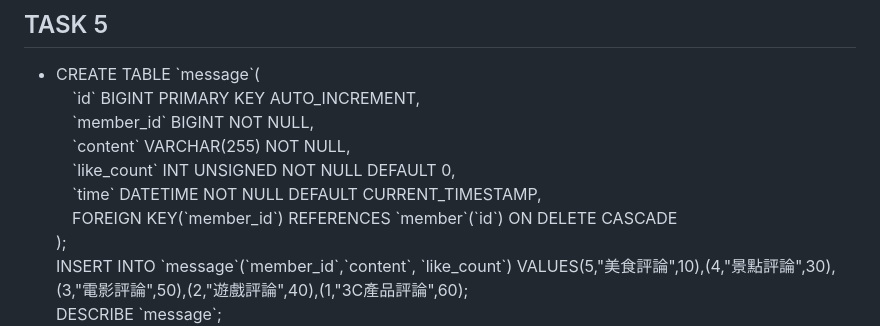
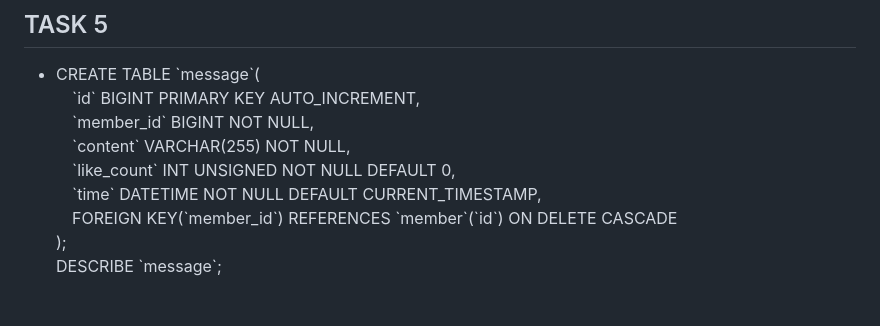
Before and after one commit to carlwang1995/WeHelp_Stage1, a Markdown page: week5/README.md, the part around the change. Rendered like a GitHub page; blank space fills up the shorter version.

```diff
--- a/week5/README.md
+++ b/week5/README.md
@@ -31,7 +31,6 @@
 <img src="./Screenshot/TASK 4/TASK4-4.jpg">上圖：TASK4-4</img>
 ## TASK 5
 - CREATE TABLE \`message\`(<br>　\`id\` BIGINT PRIMARY KEY AUTO_INCREMENT,<br>　\`member_id\` BIGINT NOT NULL,<br>　\`content\` VARCHAR(255) NOT NULL,<br>　\`like_count\` INT UNSIGNED NOT NULL DEFAULT 0,<br>　\`time\` DATETIME NOT NULL DEFAULT CURRENT_TIMESTAMP,<br>　FOREIGN KEY(\`member_id\`) REFERENCES \`member\`(\`id\`) ON DELETE CASCADE<br>);<br>
-INSERT INTO \`message\`(\`member_id\`,\`content\`, \`like_count\`) VALUES(5,"美食評論",10),(4,"景點評論",30),(3,"電影評論",50),(2,"遊戲評論",40),(1,"3C產品評論",60);<br>
 DESCRIBE \`message\`;
 <img src="./Screenshot/TASK 5/TASK5-1.jpg">上圖：TASK5-1</img>
 - SELECT \`message\`.*, \`member\`.\`name\` FROM \`message\` JOIN \`member\` ON \`message\`.\`member_id\` = \`member\`.\`id\` ;
```
